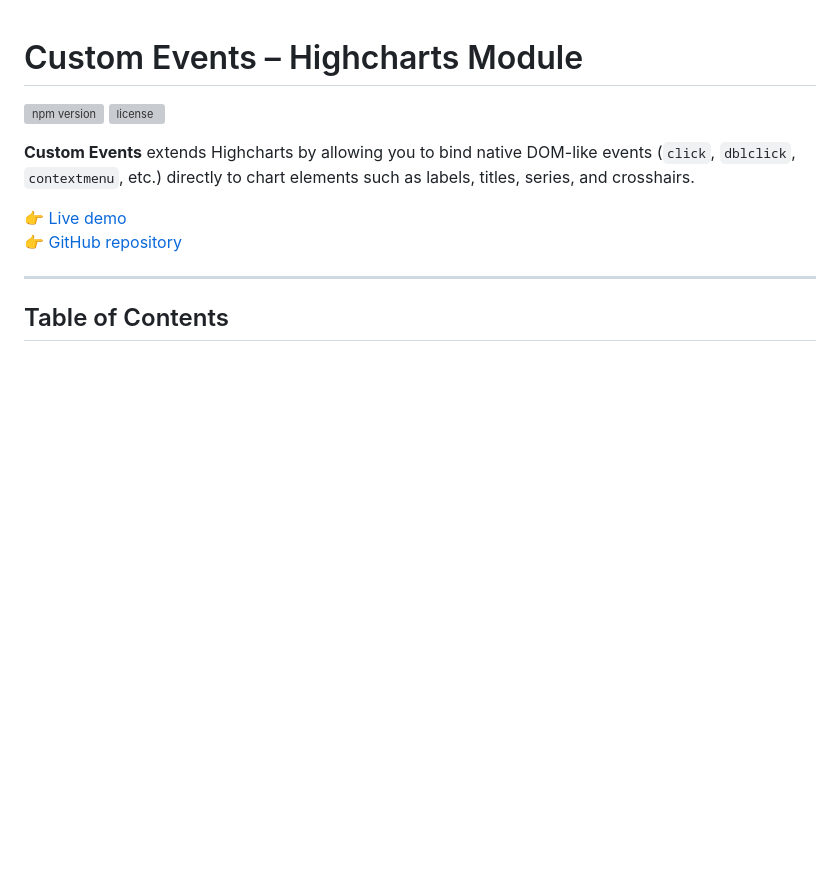
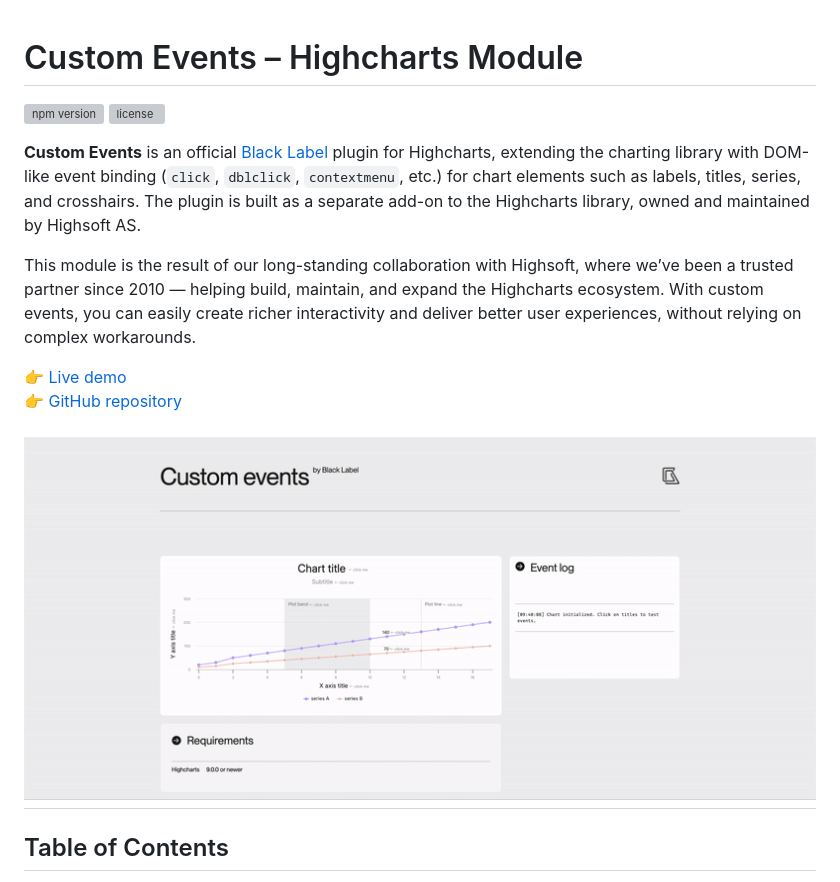
Before and after one commit to blacklabel/custom_events, a Markdown page: README.md, the part around the change printed below. GitHub-like rendering; pictures changed too: assets/docs/customEvents.gif (added); blank space fills up the shorter version; grey boxes are pictures that could not be loaded.

Commit message:
Updated readme, added gifx and fixed styling issue.

```diff
--- a/README.md
+++ b/README.md
@@ -3,11 +3,15 @@
 [![npm version](https://img.shields.io/npm/v/highcharts-custom-events)](https://www.npmjs.com/package/highcharts-custom-events)
 [![license](https://img.shields.io/github/license/blacklabel/custom_events)](https://github.com/blacklabel/custom_events/blob/master/license.txt)
 
-**Custom Events** extends Highcharts by allowing you to bind native DOM-like events (`click`, `dblclick`, `contextmenu`, etc.) directly to chart elements such as labels, titles, series, and crosshairs.
+**Custom Events** is an official [Black Label](https://blacklabel.net/highcharts/) plugin for Highcharts, extending the charting library with DOM-like event binding (`click`, `dblclick`, `contextmenu`, etc.) for chart elements such as labels, titles, series, and crosshairs. The plugin is built as a separate add-on to the Highcharts library, owned and maintained by Highsoft AS.
+
+This module is the result of our long-standing collaboration with Highsoft, where we’ve been a trusted partner since 2010 — helping build, maintain, and expand the Highcharts ecosystem. With custom events, you can easily create richer interactivity and deliver better user experiences, without relying on complex workarounds.
+
 
 👉 [Live demo](https://blacklabel.github.io/custom_events/)
 👉 [GitHub repository](https://github.com/blacklabel/custom_events)
 
+![Demo](assets/docs/customEvents.gif)
 ---
 
 ## Table of Contents
```
Also changed, not shown: other parts of README.md (+23 -0 lines), 2 other files.
